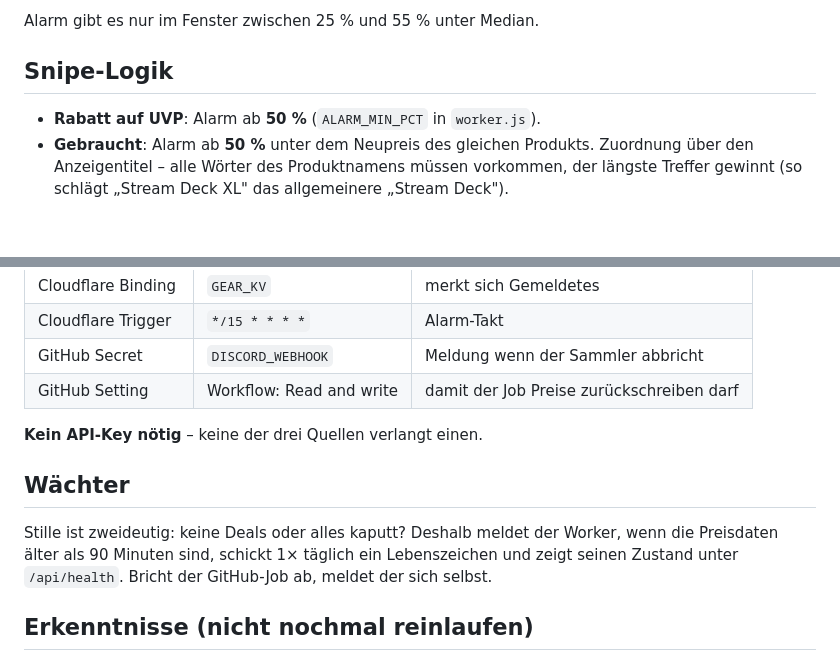
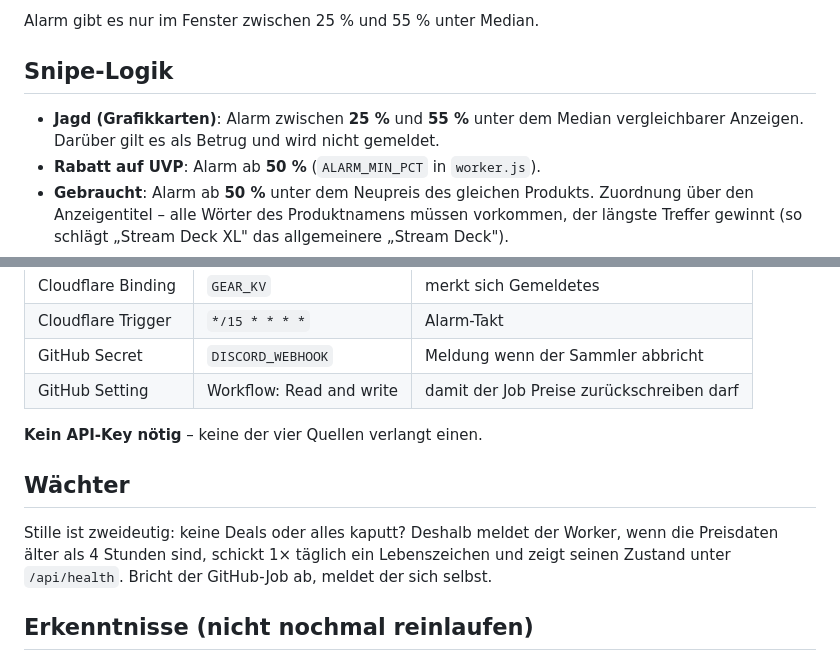
Before and after one commit to Hakomine/Gear-Sniper, a Markdown page: Gear Sniper.md, 2 parts joined by grey strips. Rendered like a GitHub page; blank space fills up the shorter version.

Commit message:
Vault-Notiz: Wachterschwelle und Quellenzahl nachgezogen

```diff
--- a/Gear Sniper.md
+++ b/Gear Sniper.md
@@ -74,6 +74,8 @@ Drei Ebenen:
 Alarm gibt es nur im Fenster zwischen 25 % und 55 % unter Median.
 
 ## Snipe-Logik
+- **Jagd (Grafikkarten)**: Alarm zwischen **25 %** und **55 %** unter dem Median
+  vergleichbarer Anzeigen. Darüber gilt es als Betrug und wird nicht gemeldet.
 - **Rabatt auf UVP**: Alarm ab **50 %** (`ALARM_MIN_PCT` in `worker.js`).
 - **Gebraucht**: Alarm ab **50 %** unter dem Neupreis des gleichen Produkts.
   Zuordnung über den Anzeigentitel – alle Wörter des Produktnamens müssen
@@ -102,11 +104,11 @@ Mindest-Rabatt, Filter für „nur reduziert", „nur gebraucht", „nur Allzeit
 | GitHub Secret | `DISCORD_WEBHOOK` | Meldung wenn der Sammler abbricht |
 | GitHub Setting | Workflow: Read and write | damit der Job Preise zurückschreiben darf |
 
-**Kein API-Key nötig** – keine der drei Quellen verlangt einen.
+**Kein API-Key nötig** – keine der vier Quellen verlangt einen.
 
 ## Wächter
 Stille ist zweideutig: keine Deals oder alles kaputt? Deshalb meldet der Worker,
-wenn die Preisdaten älter als 90 Minuten sind, schickt 1× täglich ein
+wenn die Preisdaten älter als 4 Stunden sind, schickt 1× täglich ein
 Lebenszeichen und zeigt seinen Zustand unter `/api/health`. Bricht der
 GitHub-Job ab, meldet der sich selbst.
 
```
